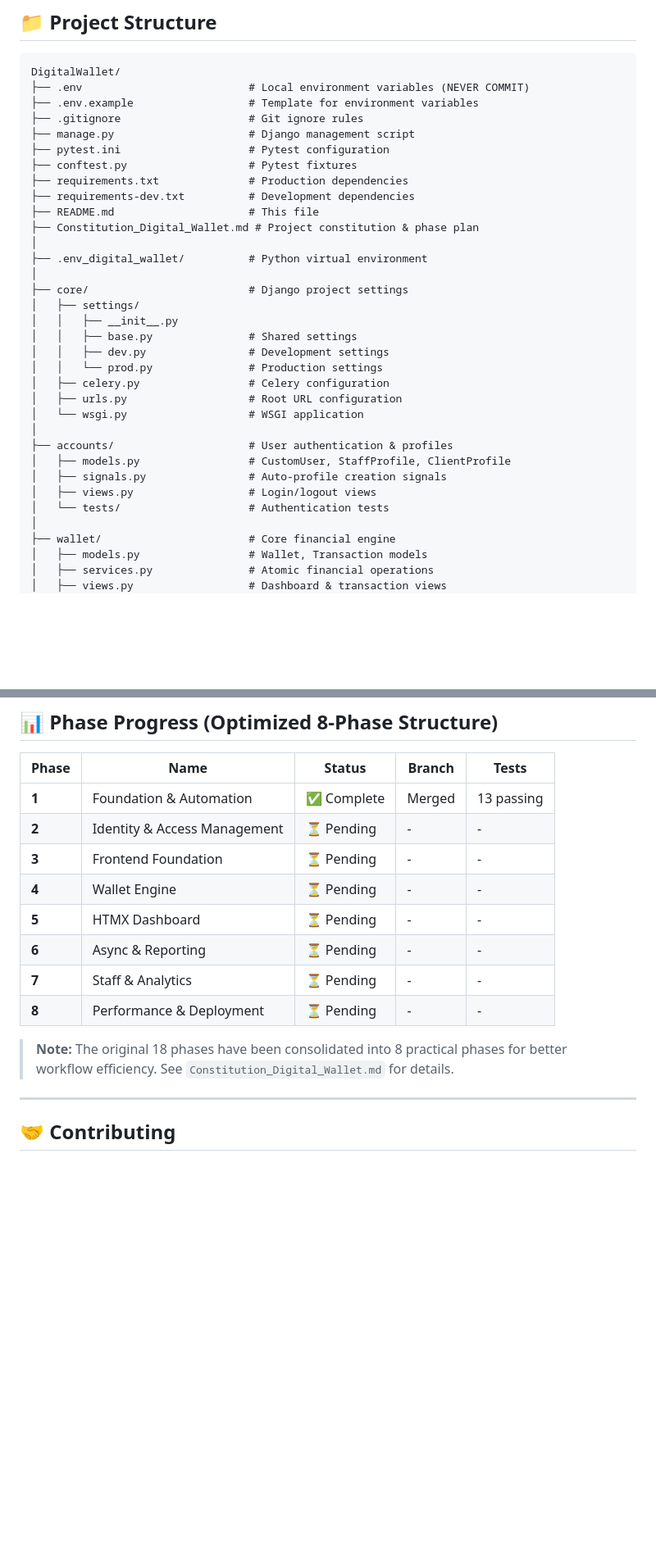
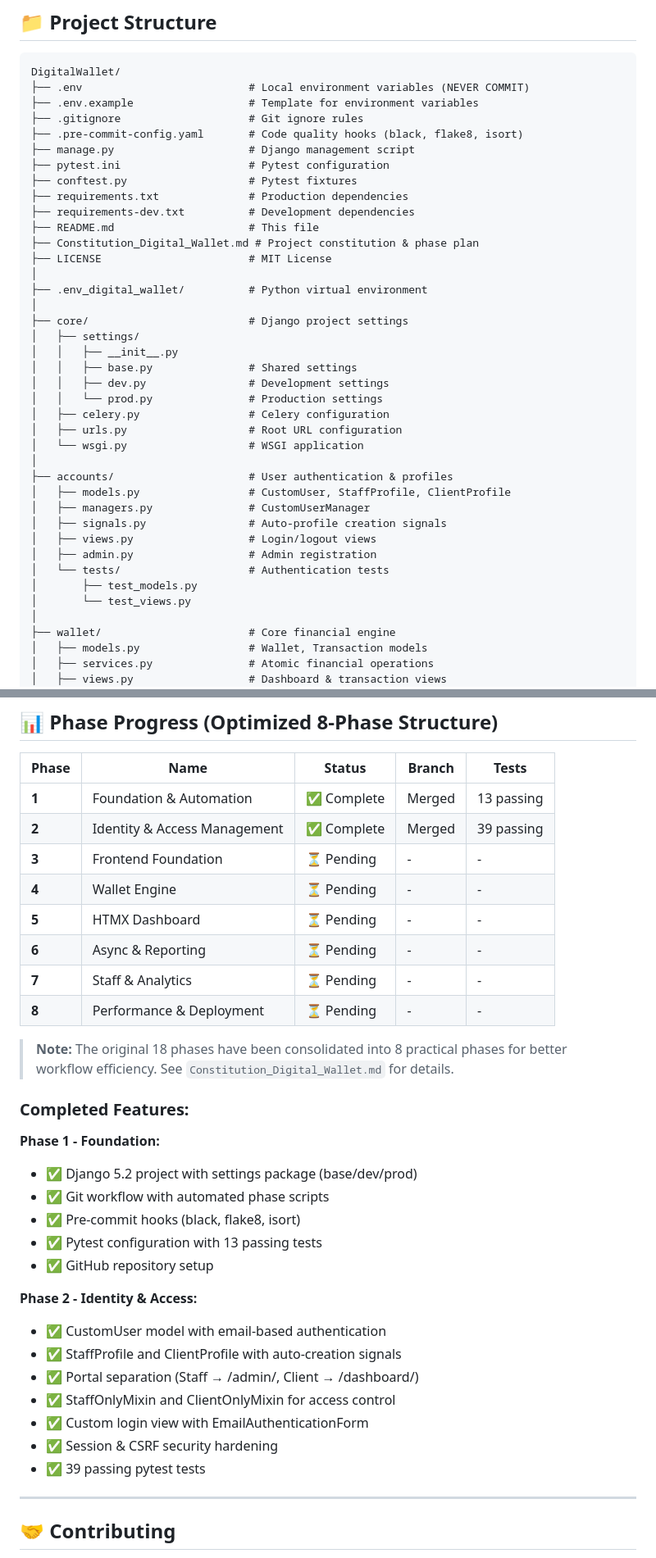
Before and after one commit to AhmadMWaddah/DigitalWallet, a Markdown page: README.md, 2 parts joined by grey strips. Shown at 82% size. Drawn GitHub-style; blank space fills up the shorter version.

Commit message:
Update README with Phase 2 completion and security features
Co-authored-by: Qwen-Coder <qwen-coder@alibabacloud.com>

Updated phase progress table, added completed features list, fixed license badge

```diff
--- a/README.md
+++ b/README.md
@@ -73,6 +74,7 @@ DigitalWallet/
 ├── .env                          # Local environment variables (NEVER COMMIT)
 ├── .env.example                  # Template for environment variables
 ├── .gitignore                    # Git ignore rules
+├── .pre-commit-config.yaml       # Code quality hooks (black, flake8, isort)
 ├── manage.py                     # Django management script
 ├── pytest.ini                    # Pytest configuration
 ├── conftest.py                   # Pytest fixtures
@@ -80,6 +82,7 @@ DigitalWallet/
 ├── requirements-dev.txt          # Development dependencies
 ├── README.md                     # This file
 ├── Constitution_Digital_Wallet.md # Project constitution & phase plan
+├── LICENSE                       # MIT License
 │
 ├── .env_digital_wallet/          # Python virtual environment
 │
@@ -95,9 +98,13 @@ DigitalWallet/
 │
 ├── accounts/                     # User authentication & profiles
 │   ├── models.py                 # CustomUser, StaffProfile, ClientProfile
+│   ├── managers.py               # CustomUserManager
 │   ├── signals.py                # Auto-profile creation signals
 │   ├── views.py                  # Login/logout views
+│   ├── admin.py                  # Admin registration
 │   └── tests/                    # Authentication tests
+│       ├── test_models.py
+│       └── test_views.py
 │
 ├── wallet/                       # Core financial engine
 │   ├── models.py                 # Wallet, Transaction models
@@ -290,7 +297,7 @@ pytest --cov=. --cov-report=html
 | Phase | Name                         | Status      | Branch | Tests      |
 |-------|------------------------------|-------------|--------|------------|
 | **1** | Foundation & Automation      | ✅ Complete | Merged | 13 passing |
-| **2** | Identity & Access Management | ⏳ Pending  | -      | -          |
+| **2** | Identity & Access Management | ✅ Complete | Merged | 39 passing |
 | **3** | Frontend Foundation          | ⏳ Pending  | -      | -          |
 | **4** | Wallet Engine                | ⏳ Pending  | -      | -          |
 | **5** | HTMX Dashboard               | ⏳ Pending  | -      | -          |
@@ -299,6 +306,24 @@ pytest --cov=. --cov-report=html
 | **8** | Performance & Deployment     | ⏳ Pending  | -      | -          |
 
 > **Note:** The original 18 phases have been consolidated into 8 practical phases for better workflow efficiency. See `Constitution_Digital_Wallet.md` for details.
+
+### **Completed Features:**
+
+**Phase 1 - Foundation:**
+- ✅ Django 5.2 project with settings package (base/dev/prod)
+- ✅ Git workflow with automated phase scripts
+- ✅ Pre-commit hooks (black, flake8, isort)
+- ✅ Pytest configuration with 13 passing tests
+- ✅ GitHub repository setup
+
+**Phase 2 - Identity & Access:**
+- ✅ CustomUser model with email-based authentication
+- ✅ StaffProfile and ClientProfile with auto-creation signals
+- ✅ Portal separation (Staff → /admin/, Client → /dashboard/)
+- ✅ StaffOnlyMixin and ClientOnlyMixin for access control
+- ✅ Custom login view with EmailAuthenticationForm
+- ✅ Session & CSRF security hardening
+- ✅ 39 passing pytest tests
 
 ---
 
```
Also changed, not shown: other parts of README.md (+4 -3 lines).
